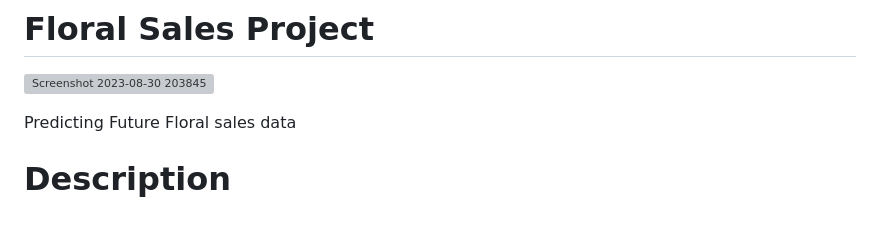
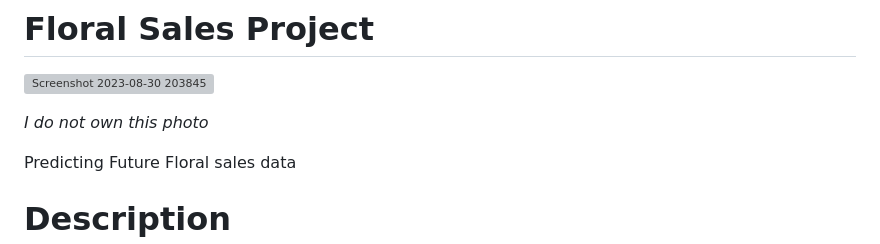
Before and after one commit to JoeBwonKenobi/Floral_Sales_Project, a Markdown page: README.md, the part around the change. Drawn GitHub-style; blank space fills up the shorter version; grey boxes are pictures that could not be loaded.

```diff
--- a/README.md
+++ b/README.md
@@ -3,7 +3,7 @@
 
 ![Screenshot 2023-08-30 203845](https://github.com/JoeBwonKenobi/Floral_Sales_Project/assets/117705408/39c7e26f-8f99-4ea3-8e80-e9305851afa2)
 
-
+*I do not own this photo*
 
 Predicting Future Floral sales data
 # Description
```
